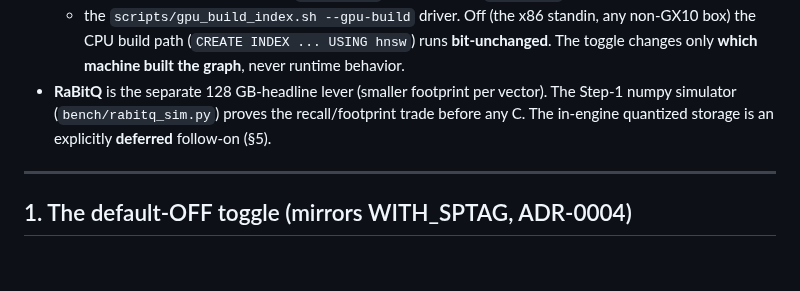
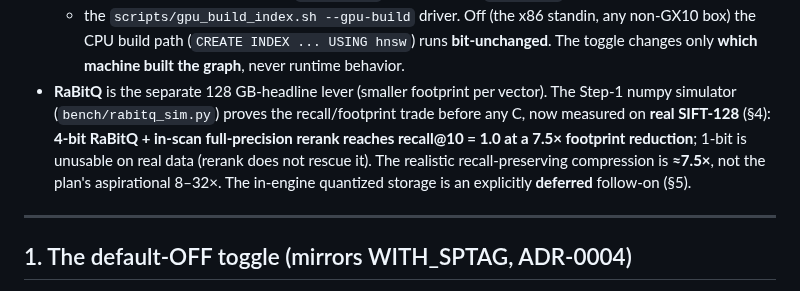
Before and after one commit to ConsultingFuture4200/tridb, a Markdown page: docs/gpu_index_build_v0.1.0.md, the part around one of its changes. Rendered like a GitHub page; blank space fills up the shorter version.

```diff
--- a/docs/gpu_index_build_v0.1.0.md
+++ b/docs/gpu_index_build_v0.1.0.md
@@ -22,8 +22,11 @@
   box) the CPU build path (`CREATE INDEX ... USING hnsw`) runs **bit-unchanged**. The toggle
   changes only **which machine built the graph**, never runtime behavior.
 - **RaBitQ** is the separate 128 GB-headline lever (smaller footprint per vector). The Step-1
-  numpy simulator (`bench/rabitq_sim.py`) proves the recall/footprint trade before any C. The
-  in-engine quantized storage is an explicitly **deferred** follow-on (§5).
+  numpy simulator (`bench/rabitq_sim.py`) proves the recall/footprint trade before any C, now
+  measured on **real SIFT-128** (§4): **4-bit RaBitQ + in-scan full-precision rerank reaches
+  recall@10 = 1.0 at a 7.5× footprint reduction**; 1-bit is unusable on real data (rerank does
+  not rescue it). The realistic recall-preserving compression is **≈7.5×**, not the plan's
+  aspirational 8–32×. The in-engine quantized storage is an explicitly **deferred** follow-on (§5).
 
 ---
 
```
Also changed, not shown: other parts of docs/gpu_index_build_v0.1.0.md (+62 -22 lines).
